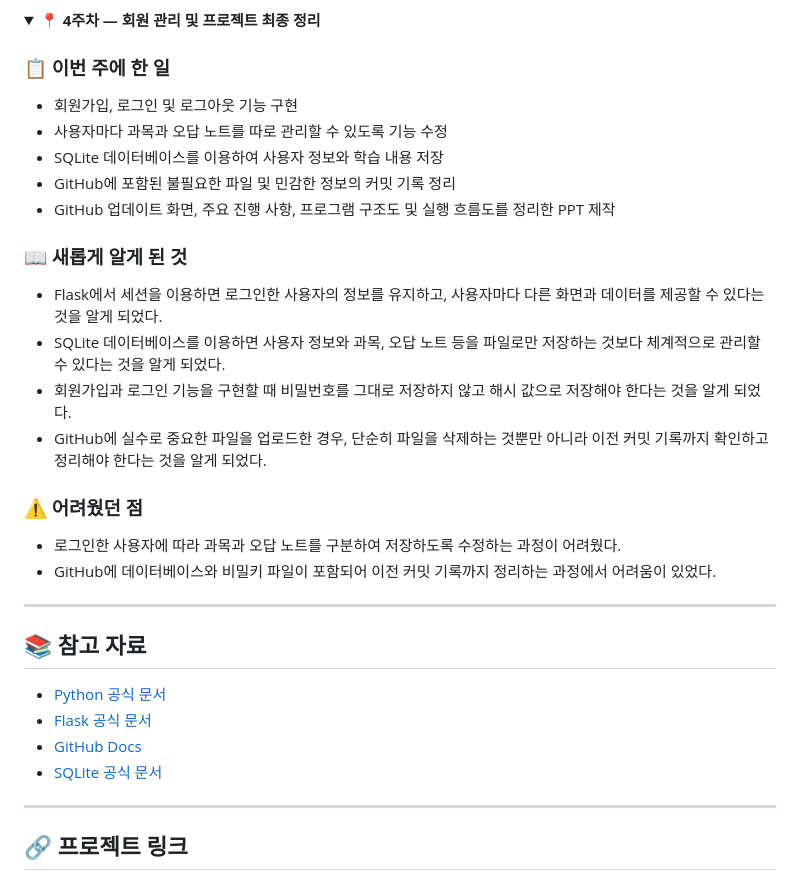
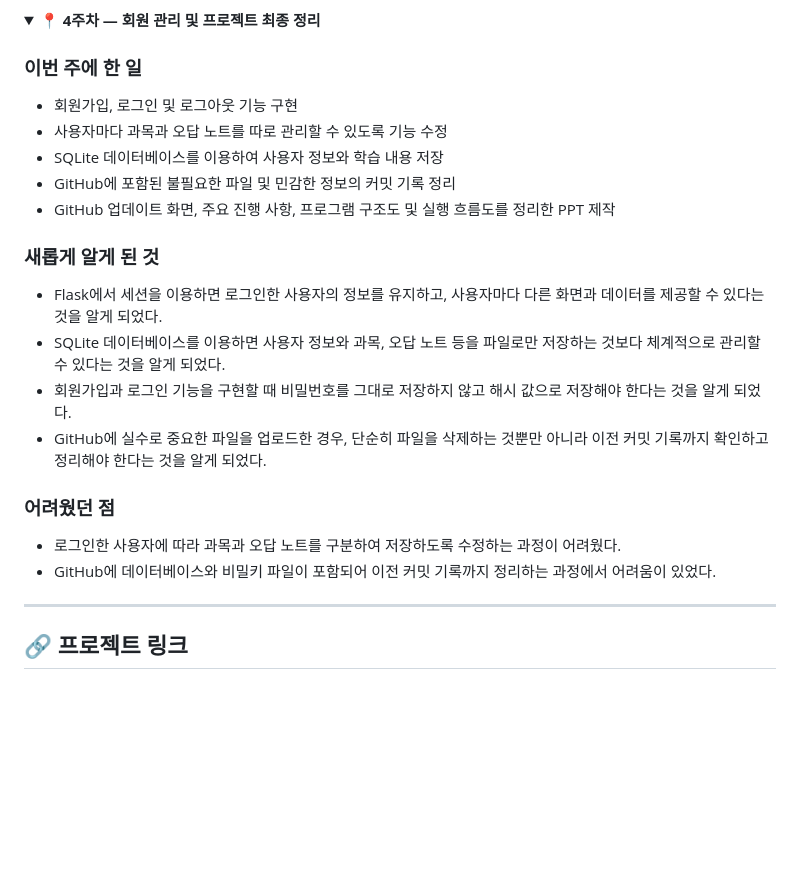
Before and after one commit to do0a/chatbot-project, a Markdown page: README.md, the part around one of its changes. Rendered like a GitHub page; folded sections open; blank space fills up the shorter version.

```diff
--- a/README.md
+++ b/README.md
@@ -200,7 +195,7 @@ Python과 Flask를 활용하여 개발한 웹 기반 AI 학습 챗봇입니다.
 <details>
 <summary><b>📍 4주차 — 회원 관리 및 프로젝트 최종 정리</b></summary>
 
-### 📋 이번 주에 한 일
+###  이번 주에 한 일
 
 - 회원가입, 로그인 및 로그아웃 기능 구현
 - 사용자마다 과목과 오답 노트를 따로 관리할 수 있도록 기능 수정
@@ -208,14 +203,14 @@ Python과 Flask를 활용하여 개발한 웹 기반 AI 학습 챗봇입니다.
 - GitHub에 포함된 불필요한 파일 및 민감한 정보의 커밋 기록 정리
 - GitHub 업데이트 화면, 주요 진행 사항, 프로그램 구조도 및 실행 흐름도를 정리한 PPT 제작
 
-### 📖 새롭게 알게 된 것
+###  새롭게 알게 된 것
 
 - Flask에서 세션을 이용하면 로그인한 사용자의 정보를 유지하고, 사용자마다 다른 화면과 데이터를 제공할 수 있다는 것을 알게 되었다.
 - SQLite 데이터베이스를 이용하면 사용자 정보와 과목, 오답 노트 등을 파일로만 저장하는 것보다 체계적으로 관리할 수 있다는 것을 알게 되었다.
 - 회원가입과 로그인 기능을 구현할 때 비밀번호를 그대로 저장하지 않고 해시 값으로 저장해야 한다는 것을 알게 되었다.
 - GitHub에 실수로 중요한 파일을 업로드한 경우, 단순히 파일을 삭제하는 것뿐만 아니라 이전 커밋 기록까지 확인하고 정리해야 한다는 것을 알게 되었다.
 
-### ⚠️ 어려웠던 점
+###  어려웠던 점
 
 - 로그인한 사용자에 따라 과목과 오답 노트를 구분하여 저장하도록 수정하는 과정이 어려웠다.
 - GitHub에 데이터베이스와 비밀키 파일이 포함되어 이전 커밋 기록까지 정리하는 과정에서 어려움이 있었다.
@@ -224,15 +219,6 @@ Python과 Flask를 활용하여 개발한 웹 기반 AI 학습 챗봇입니다.
 
 ---
 
-## 📚 참고 자료
-
-- [Python 공식 문서](https://docs.python.org/3/)
-- [Flask 공식 문서](https://flask.palletsprojects.com/)
-- [GitHub Docs](https://docs.github.com/)
-- [SQLite 공식 문서](https://www.sqlite.org/docs.html)
-
----
-
 ## 🔗 프로젝트 링크
 
 - **GitHub 저장소:** https://github.com/do0a/chatbot-project
```
Also changed, not shown: other parts of README.md (+33 -38 lines).
